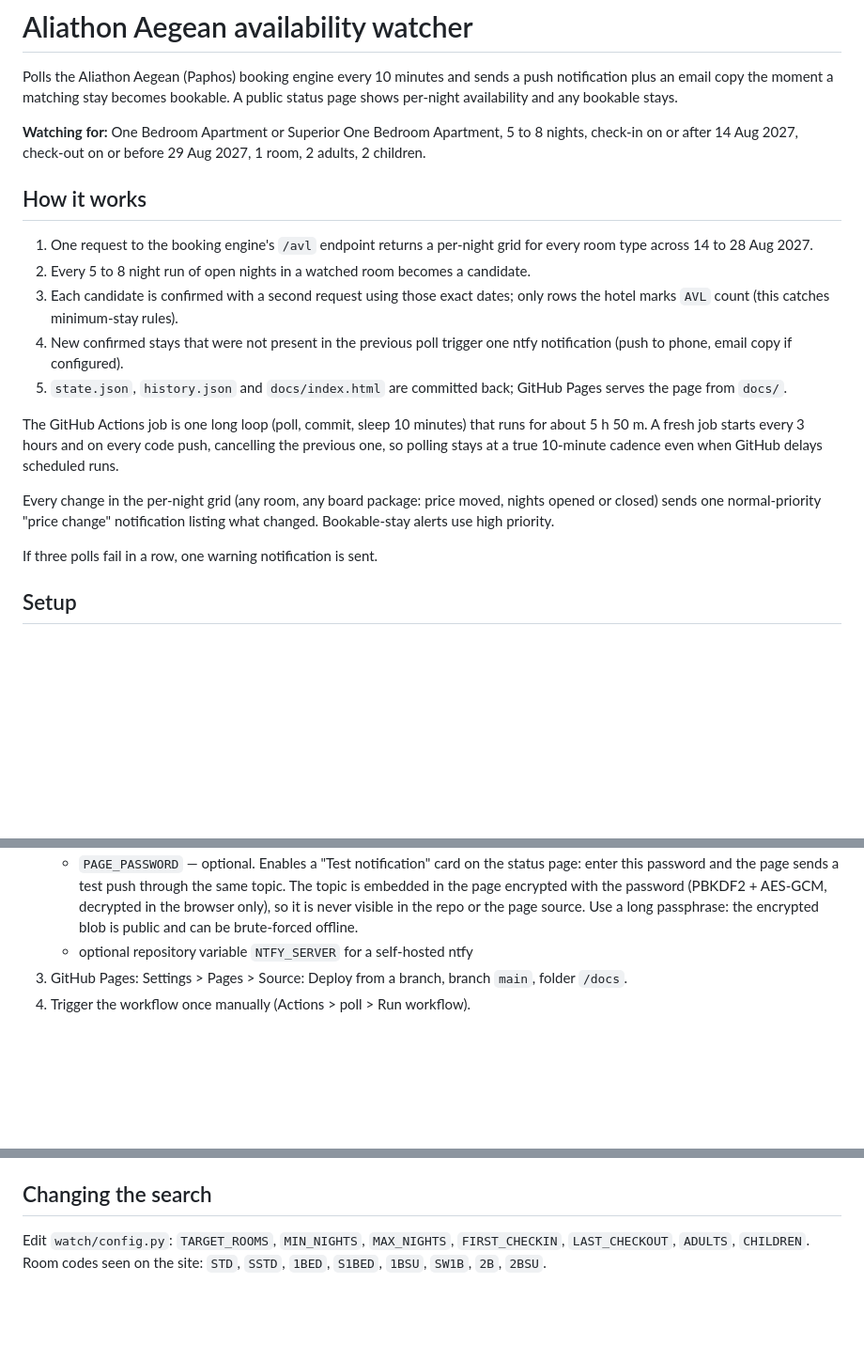
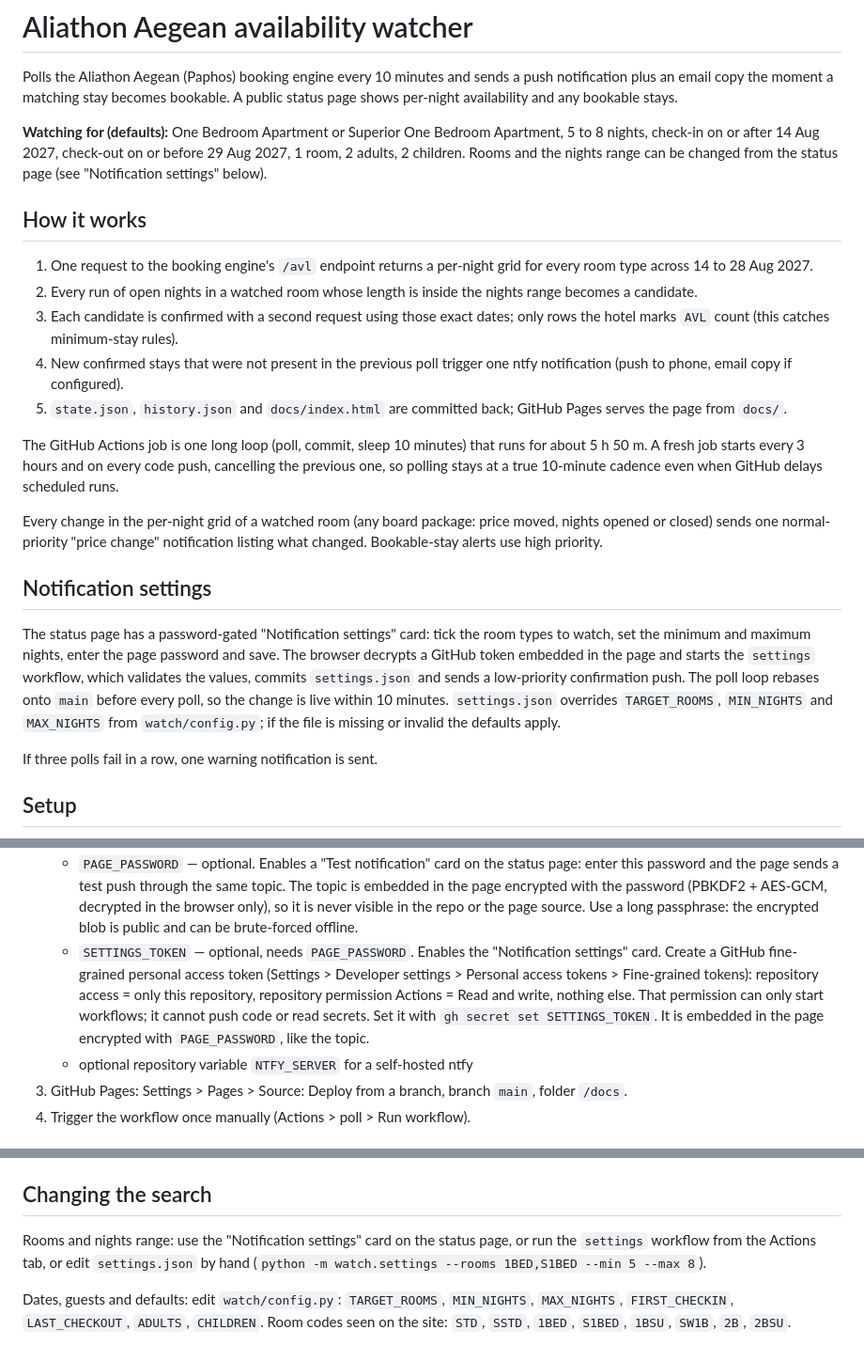
Before and after one commit to Yanik1983/aliathon-watch, a Markdown page: README.md, 3 parts joined by grey strips. Shown at 94% size. Drawn GitHub-style; blank space fills up the shorter version.

Commit message:
docs: settings card setup and behaviour
Co-Authored-By: Claude Fable 5.1 <noreply@anthropic.com>

```diff
--- a/README.md
+++ b/README.md
@@ -5,15 +5,17 @@ push notification plus an email copy the moment a matching stay becomes
 bookable. A public status page shows per-night availability and any bookable
 stays.
 
-**Watching for:** One Bedroom Apartment or Superior One Bedroom Apartment,
-5 to 8 nights, check-in on or after 14 Aug 2027, check-out on or before
-29 Aug 2027, 1 room, 2 adults, 2 children.
+**Watching for (defaults):** One Bedroom Apartment or Superior One Bedroom
+Apartment, 5 to 8 nights, check-in on or after 14 Aug 2027, check-out on or
+before 29 Aug 2027, 1 room, 2 adults, 2 children. Rooms and the nights range
+can be changed from the status page (see "Notification settings" below).
 
 ## How it works
 
 1. One request to the booking engine's `/avl` endpoint returns a per-night
    grid for every room type across 14 to 28 Aug 2027.
-2. Every 5 to 8 night run of open nights in a watched room becomes a candidate.
+2. Every run of open nights in a watched room whose length is inside the
+   nights range becomes a candidate.
 3. Each candidate is confirmed with a second request using those exact dates;
    only rows the hotel marks `AVL` count (this catches minimum-stay rules).
 4. New confirmed stays that were not present in the previous poll trigger one
@@ -26,9 +28,20 @@ runs for about 5 h 50 m. A fresh job starts every 3 hours and on every code
 push, cancelling the previous one, so polling stays at a true 10-minute cadence
 even when GitHub delays scheduled runs.
 
-Every change in the per-night grid (any room, any board package: price moved,
-nights opened or closed) sends one normal-priority "price change" notification
-listing what changed. Bookable-stay alerts use high priority.
+Every change in the per-night grid of a watched room (any board package: price
+moved, nights opened or closed) sends one normal-priority "price change"
+notification listing what changed. Bookable-stay alerts use high priority.
+
+## Notification settings
+
+The status page has a password-gated "Notification settings" card: tick the
+room types to watch, set the minimum and maximum nights, enter the page
+password and save. The browser decrypts a GitHub token embedded in the page and
+starts the `settings` workflow, which validates the values, commits
+`settings.json` and sends a low-priority confirmation push. The poll loop
+rebases onto `main` before every poll, so the change is live within 10 minutes.
+`settings.json` overrides `TARGET_ROOMS`, `MIN_NIGHTS` and `MAX_NIGHTS` from
+`watch/config.py`; if the file is missing or invalid the defaults apply.
 
 If three polls fail in a row, one warning notification is sent.
 
@@ -49,6 +62,14 @@ If three polls fail in a row, one warning notification is sent.
      password (PBKDF2 + AES-GCM, decrypted in the browser only), so it is
      never visible in the repo or the page source. Use a long passphrase:
      the encrypted blob is public and can be brute-forced offline.
+   - `SETTINGS_TOKEN` — optional, needs `PAGE_PASSWORD`. Enables the
+     "Notification settings" card. Create a GitHub fine-grained personal
+     access token (Settings > Developer settings > Personal access tokens >
+     Fine-grained tokens): repository access = only this repository,
+     repository permission Actions = Read and write, nothing else. That
+     permission can only start workflows; it cannot push code or read
+     secrets. Set it with `gh secret set SETTINGS_TOKEN`. It is embedded in
+     the page encrypted with `PAGE_PASSWORD`, like the topic.
    - optional repository variable `NTFY_SERVER` for a self-hosted ntfy
 3. GitHub Pages: Settings > Pages > Source: Deploy from a branch, branch
    `main`, folder `/docs`.
@@ -67,6 +88,11 @@ Without `NTFY_TOPIC` the poll still runs and writes `state.json` and
 
 ## Changing the search
 
-Edit `watch/config.py`: `TARGET_ROOMS`, `MIN_NIGHTS`, `MAX_NIGHTS`,
-`FIRST_CHECKIN`, `LAST_CHECKOUT`, `ADULTS`, `CHILDREN`. Room codes seen on the
-site: `STD`, `SSTD`, `1BED`, `S1BED`, `1BSU`, `SW1B`, `2B`, `2BSU`.
+Rooms and nights range: use the "Notification settings" card on the status
+page, or run the `settings` workflow from the Actions tab, or edit
+`settings.json` by hand (`python -m watch.settings --rooms 1BED,S1BED --min 5 --max 8`).
+
+Dates, guests and defaults: edit `watch/config.py`: `TARGET_ROOMS`,
+`MIN_NIGHTS`, `MAX_NIGHTS`, `FIRST_CHECKIN`, `LAST_CHECKOUT`, `ADULTS`,
+`CHILDREN`. Room codes seen on the site: `STD`, `SSTD`, `1BED`, `S1BED`,
+`1BSU`, `SW1B`, `2B`, `2BSU`.
```
